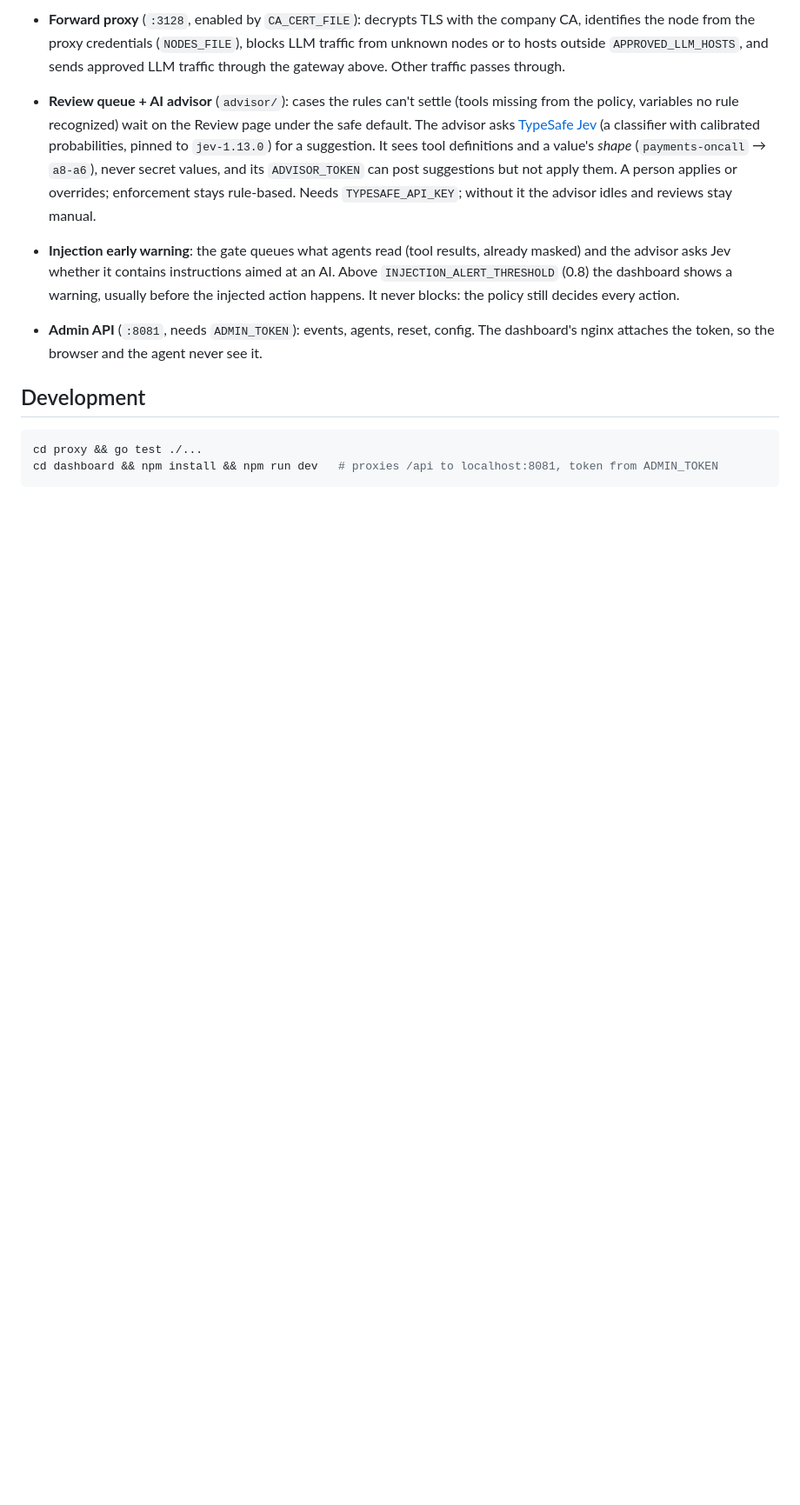
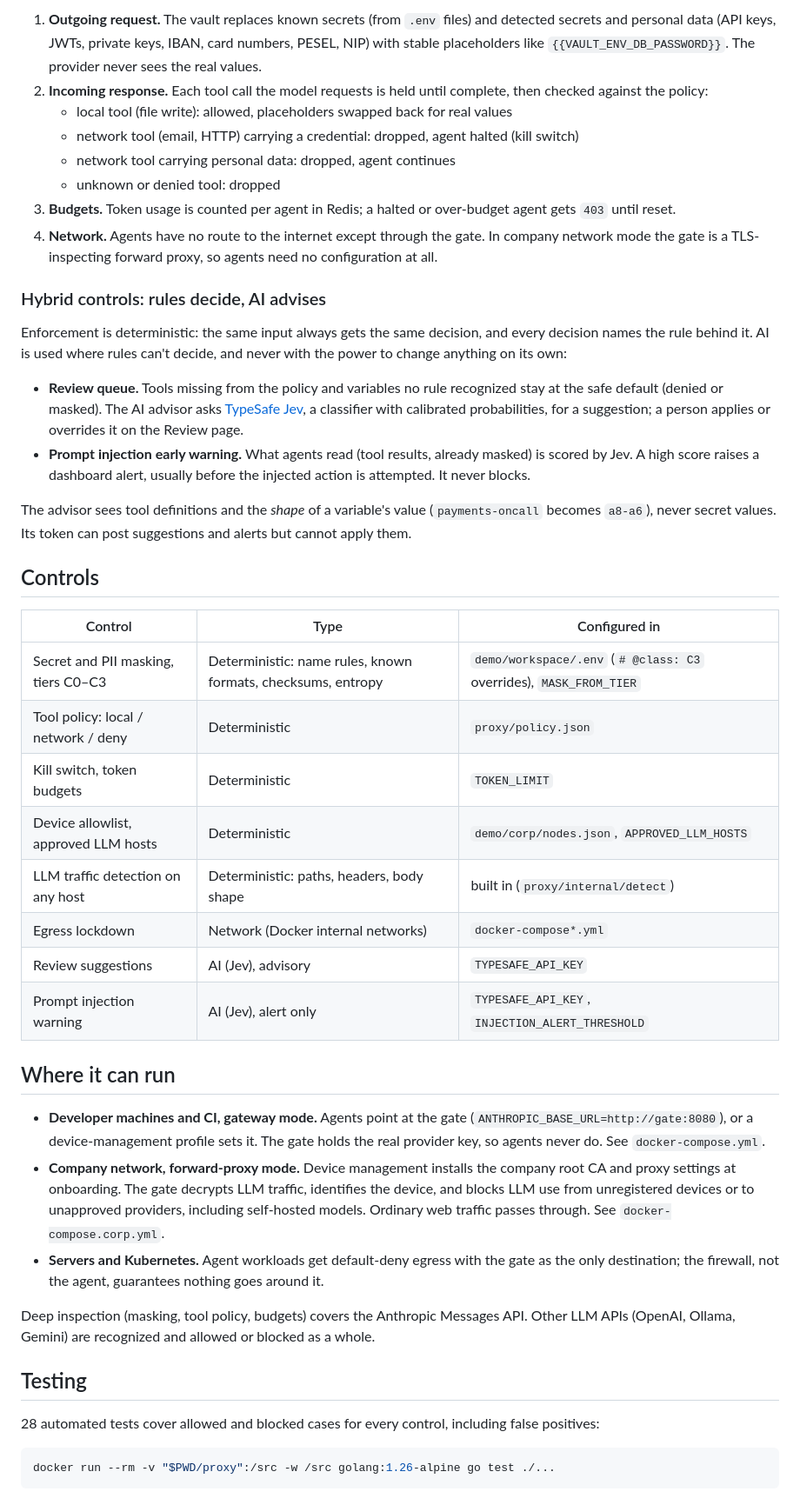
Before and after one commit to Mikformatycy/hushgate, a Markdown page: README.md, the part around one of its changes. Shown at 87% size. Rendered like a GitHub page; blank space fills up the shorter version.

Commit message:
Rewrite README and add run instructions

````diff
--- a/README.md
+++ b/README.md
@@ -54,12 +38,47 @@ LLM traffic is recognized by its shape (paths, headers, `messages[].role` in the
 
-- **Forward proxy** (`:3128`, enabled by `CA_CERT_FILE`): decrypts TLS with the company CA, identifies the node from the proxy credentials (`NODES_FILE`), blocks LLM traffic from unknown nodes or to hosts outside `APPROVED_LLM_HOSTS`, and sends approved LLM traffic through the gateway above. Other traffic passes through.
-- **Review queue + AI advisor** (`advisor/`): cases the rules can't settle (tools missing from the policy, variables no rule recognized) wait on the Review page under the safe default. The advisor asks [TypeSafe Jev](https://docs.typesafe.ai) (a classifier with calibrated probabilities, pinned to `jev-1.13.0`) for a suggestion. It sees tool definitions and a value's *shape* (`payments-oncall` → `a8-a6`), never secret values, and its `ADVISOR_TOKEN` can post suggestions but not apply them. A person applies or overrides; enforcement stays rule-based. Needs `TYPESAFE_API_KEY`; without it the advisor idles and reviews stay manual.
-- **Injection early warning**: the gate queues what agents read (tool results, already masked) and the advisor asks Jev whether it contains instructions aimed at an AI. Above `INJECTION_ALERT_THRESHOLD` (0.8) the dashboard shows a warning, usually before the injected action happens. It never blocks: the policy still decides every action.
-- **Admin API** (`:8081`, needs `ADMIN_TOKEN`): events, agents, reset, config. The dashboard's nginx attaches the token, so the browser and the agent never see it.
+1. **Outgoing request.** The vault replaces known secrets (from `.env` files) and detected secrets and personal data (API keys, JWTs, private keys, IBAN, card numbers, PESEL, NIP) with stable placeholders like `{{VAULT_ENV_DB_PASSWORD}}`. The provider never sees the real values.
+2. **Incoming response.** Each tool call the model requests is held until complete, then checked against the policy:
+   - local tool (file write): allowed, placeholders swapped back for real values
+   - network tool (email, HTTP) carrying a credential: dropped, agent halted (kill switch)
+   - network tool carrying personal data: dropped, agent continues
+   - unknown or denied tool: dropped
+3. **Budgets.** Token usage is counted per agent in Redis; a halted or over-budget agent gets `403` until reset.
+4. **Network.** Agents have no route to the internet except through the gate. In company network mode the gate is a TLS-inspecting forward proxy, so agents need no configuration at all.
 
-## Development
+### Hybrid controls: rules decide, AI advises
+
+Enforcement is deterministic: the same input always gets the same decision, and every decision names the rule behind it. AI is used where rules can't decide, and never with the power to change anything on its own:
+
+- **Review queue.** Tools missing from the policy and variables no rule recognized stay at the safe default (denied or masked). The AI advisor asks [TypeSafe Jev](https://docs.typesafe.ai), a classifier with calibrated probabilities, for a suggestion; a person applies or overrides it on the Review page.
+- **Prompt injection early warning.** What agents read (tool results, already masked) is scored by Jev. A high score raises a dashboard alert, usually before the injected action is attempted. It never blocks.
+
+The advisor sees tool definitions and the *shape* of a variable's value (`payments-oncall` becomes `a8-a6`), never secret values. Its token can post suggestions and alerts but cannot apply them.
+
+## Controls
+
+| Control | Type | Configured in |
+|---|---|---|
+| Secret and PII masking, tiers C0–C3 | Deterministic: name rules, known formats, checksums, entropy | `demo/workspace/.env` (`# @class: C3` overrides), `MASK_FROM_TIER` |
+| Tool policy: local / network / deny | Deterministic | `proxy/policy.json` |
+| Kill switch, token budgets | Deterministic | `TOKEN_LIMIT` |
+| Device allowlist, approved LLM hosts | Deterministic | `demo/corp/nodes.json`, `APPROVED_LLM_HOSTS` |
+| LLM traffic detection on any host | Deterministic: paths, headers, body shape | built in (`proxy/internal/detect`) |
+| Egress lockdown | Network (Docker internal networks) | `docker-compose*.yml` |
+| Review suggestions | AI (Jev), advisory | `TYPESAFE_API_KEY` |
+| Prompt injection warning | AI (Jev), alert only | `TYPESAFE_API_KEY`, `INJECTION_ALERT_THRESHOLD` |
+
+## Where it can run
+
+- **Developer machines and CI, gateway mode.** Agents point at the gate (`ANTHROPIC_BASE_URL=http://gate:8080`), or a device-management profile sets it. The gate holds the real provider key, so agents never do. See `docker-compose.yml`.
+- **Company network, forward-proxy mode.** Device management installs the company root CA and proxy settings at onboarding. The gate decrypts LLM traffic, identifies the device, and blocks LLM use from unregistered devices or to unapproved providers, including self-hosted models. Ordinary web traffic passes through. See `docker-compose.corp.yml`.
+- **Servers and Kubernetes.** Agent workloads get default-deny egress with the gate as the only destination; the firewall, not the agent, guarantees nothing goes around it.
+
+Deep inspection (masking, tool policy, budgets) covers the Anthropic Messages API. Other LLM APIs (OpenAI, Ollama, Gemini) are recognized and allowed or blocked as a whole.
+
+## Testing
+
+28 automated tests cover allowed and blocked cases for every control, including false positives:
 
 ```sh
-cd proxy && go test ./...
-cd dashboard && npm install && npm run dev   # proxies /api to localhost:8081, token from ADMIN_TOKEN
+docker run --rm -v "$PWD/proxy":/src -w /src golang:1.26-alpine go test ./...
 ```
````
Also changed, not shown: other parts of README.md (+45 -45 lines), INSTRUCTION.md (added, +99 -0 lines).
